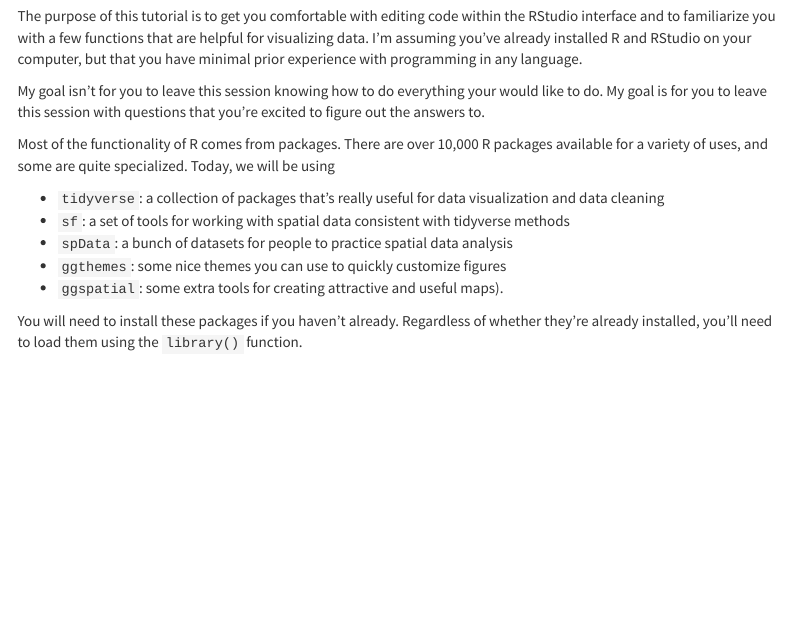
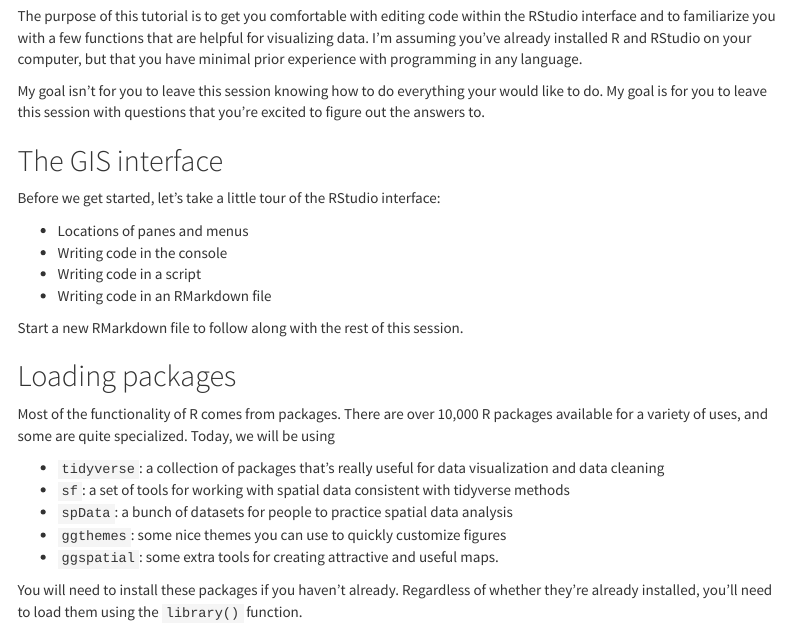
Before and after one commit to c-voulgaris/preterm, an R Markdown document (ggplot_intro.Rmd): the page in a window 1100 px wide, from 190 px down. Rendered offline with R 4.5, knitr and Pandoc, with nearby package versions; menus at the side of the page are left out.

Commit message:
Added more intro material

```diff
--- a/ggplot_intro.Rmd
+++ b/ggplot_intro.Rmd
@@ -20,13 +20,26 @@
 
 My goal isn't for you to leave this session knowing how to do everything your would like to do. My goal is for you to leave this session with questions that you're excited to figure out the answers to.
 
+## The GIS interface
+
+Before we get started, let's take a little tour of the RStudio interface:
+
+* Locations of panes and menus
+* Writing code in the console
+* Writing code in a script
+* Writing code in an RMarkdown file
+
+Start a new RMarkdown file to follow along with the rest of this session.
+
+## Loading packages
+
 Most of the functionality of R comes from packages. There are over 10,000 R packages available for a variety of uses, and some are quite specialized. Today, we will be using
 
 * `tidyverse`: a collection of packages that's really useful for data visualization and data cleaning
 * `sf`: a set of tools for working with spatial data consistent with tidyverse methods
 * `spData`: a bunch of datasets for people to practice spatial data analysis
 * `ggthemes`: some nice themes you can use to quickly customize figures
-* `ggspatial`: some extra tools for creating attractive and useful maps).
+* `ggspatial`: some extra tools for creating attractive and useful maps.
 
 You will need to install these packages if you haven't already. Regardless of whether they're already installed, you'll need to load them using the `library()` function.
 
```
